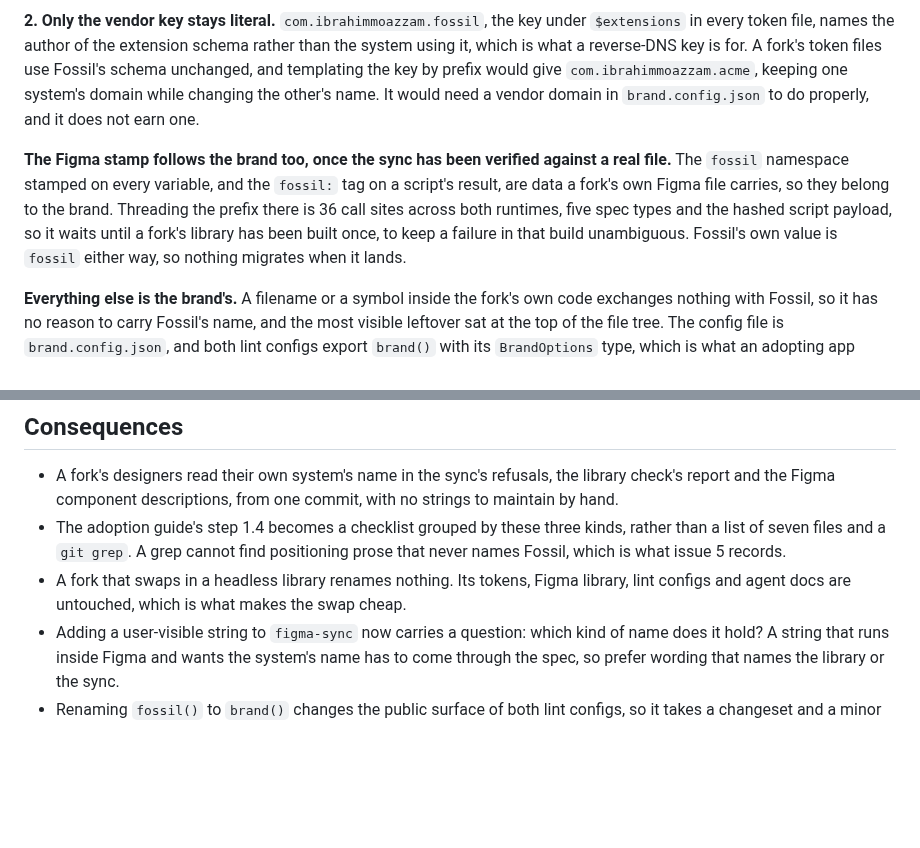
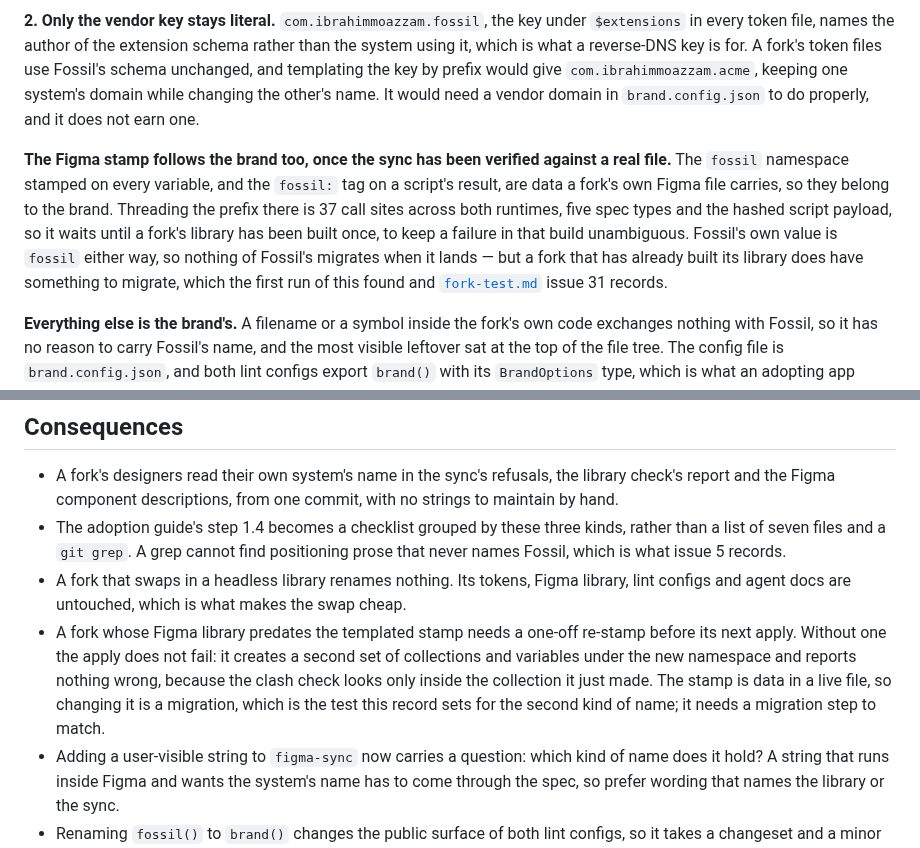
Before and after one commit to ibrahimmoazzam/fossil-design, a Markdown page: docs/decisions/0020-what-a-fork-renames.md, 2 parts joined by grey strips. Rendered like a GitHub page; blank space fills up the shorter version.

```diff
--- a/docs/decisions/0020-what-a-fork-renames.md
+++ b/docs/decisions/0020-what-a-fork-renames.md
@@ -32,7 +32,7 @@ Option 3. There are three kinds of name, and each has one rule.
 
 **2. Only the vendor key stays literal.** `com.ibrahimmoazzam.fossil`, the key under `$extensions` in every token file, names the author of the extension schema rather than the system using it, which is what a reverse-DNS key is for. A fork's token files use Fossil's schema unchanged, and templating the key by prefix would give `com.ibrahimmoazzam.acme`, keeping one system's domain while changing the other's name. It would need a vendor domain in `brand.config.json` to do properly, and it does not earn one.
 
-**The Figma stamp follows the brand too, once the sync has been verified against a real file.** The `fossil` namespace stamped on every variable, and the `fossil:` tag on a script's result, are data a fork's own Figma file carries, so they belong to the brand. Threading the prefix there is 36 call sites across both runtimes, five spec types and the hashed script payload, so it waits until a fork's library has been built once, to keep a failure in that build unambiguous. Fossil's own value is `fossil` either way, so nothing migrates when it lands.
+**The Figma stamp follows the brand too, once the sync has been verified against a real file.** The `fossil` namespace stamped on every variable, and the `fossil:` tag on a script's result, are data a fork's own Figma file carries, so they belong to the brand. Threading the prefix there is 37 call sites across both runtimes, five spec types and the hashed script payload, so it waits until a fork's library has been built once, to keep a failure in that build unambiguous. Fossil's own value is `fossil` either way, so nothing of Fossil's migrates when it lands — but a fork that has already built its library does have something to migrate, which the first run of this found and [`fork-test.md`](../fork-test.md) issue 31 records.
 
 **Everything else is the brand's.** A filename or a symbol inside the fork's own code exchanges nothing with Fossil, so it has no reason to carry Fossil's name, and the most visible leftover sat at the top of the file tree. The config file is `brand.config.json`, and both lint configs export `brand()` with its `BrandOptions` type, which is what an adopting app writes in its own `eslint.config.js`. The `fossil:foundations` markers and the `fossil-figma-sync` skill are local in the same way; they stay for now only because nothing reads them from outside and renaming them buys little.
 
@@ -45,6 +45,7 @@ Option 3. There are three kinds of name, and each has one rule.
 - A fork's designers read their own system's name in the sync's refusals, the library check's report and the Figma component descriptions, from one commit, with no strings to maintain by hand.
 - The adoption guide's step 1.4 becomes a checklist grouped by these three kinds, rather than a list of seven files and a `git grep`. A grep cannot find positioning prose that never names Fossil, which is what issue 5 records.
 - A fork that swaps in a headless library renames nothing. Its tokens, Figma library, lint configs and agent docs are untouched, which is what makes the swap cheap.
+- A fork whose Figma library predates the templated stamp needs a one-off re-stamp before its next apply. Without one the apply does not fail: it creates a second set of collections and variables under the new namespace and reports nothing wrong, because the clash check looks only inside the collection it just made. The stamp is data in a live file, so changing it is a migration, which is the test this record sets for the second kind of name; it needs a migration step to match.
 - Adding a user-visible string to `figma-sync` now carries a question: which kind of name does it hold? A string that runs inside Figma and wants the system's name has to come through the spec, so prefer wording that names the library or the sync.
 - Renaming `fossil()` to `brand()` changes the public surface of both lint configs, so it takes a changeset and a minor bump. At `0.x` that costs a line in a changelog; after `1.0.0` it would cost a major version, which is why it happens now.
 - Fossil's own published packages keep saying Fossil, because its config says so. Nothing else about this decision is visible until a copy is renamed.
```
Also changed, not shown: docs/fork-test.md (+23 -0 lines).
